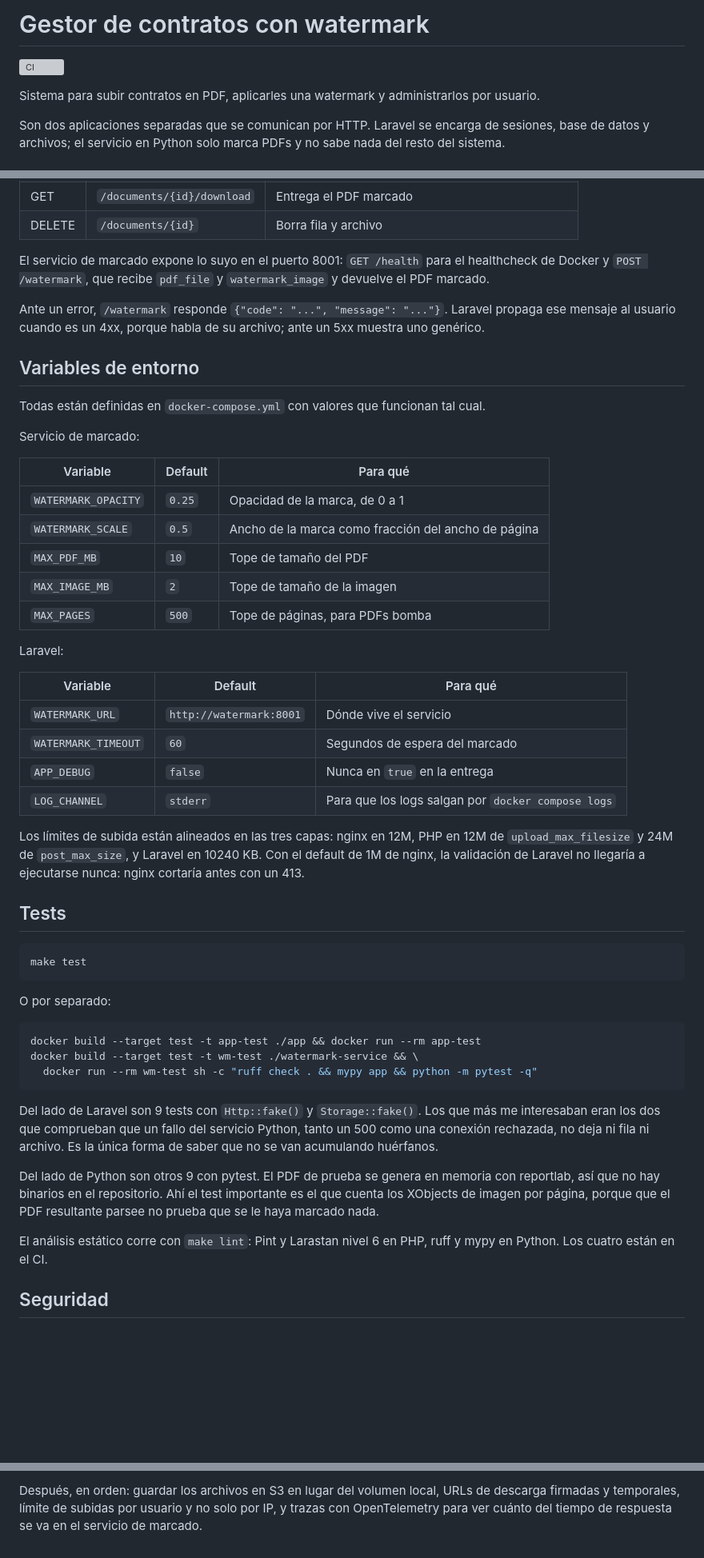
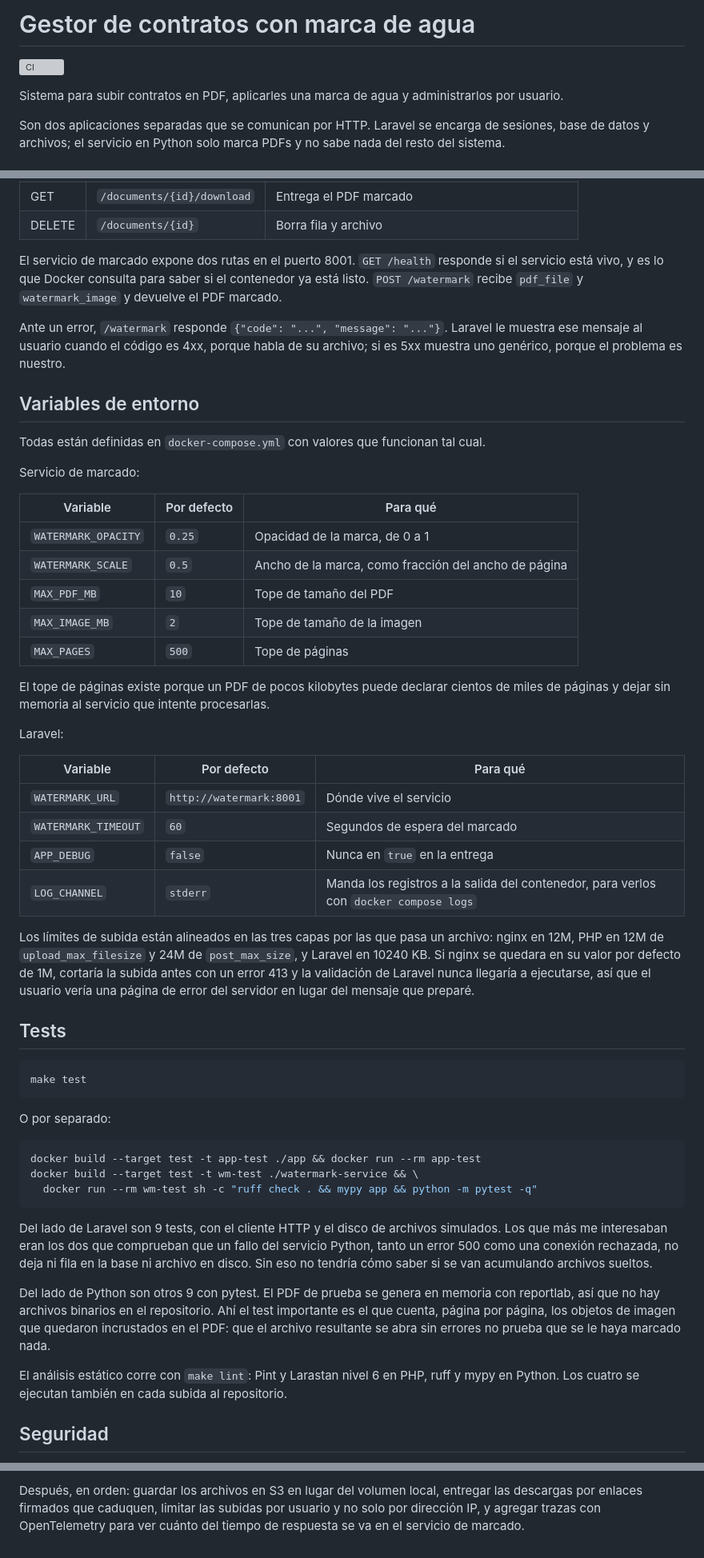
Before and after one commit to Xhinhoy/bolsa-productos-prueba, a Markdown page: README.md, 3 parts joined by grey strips. Shown at 80% size. Drawn GitHub-style; blank space fills up the shorter version; grey boxes are pictures that could not be loaded.

Commit message:
docs: corregir redaccion y unificar terminologia del README

````diff
--- a/README.md
+++ b/README.md
@@ -1,9 +1,9 @@
-# Gestor de contratos con watermark
+# Gestor de contratos con marca de agua
 
 ![CI](https://github.com/Xhinhoy/bolsa-productos-prueba/actions/workflows/ci.yml/badge.svg)
 
-Sistema para subir contratos en PDF, aplicarles una watermark y administrarlos
-por usuario.
+Sistema para subir contratos en PDF, aplicarles una marca de agua y
+administrarlos por usuario.
 
 Son dos aplicaciones separadas que se comunican por HTTP. Laravel se encarga de
 sesiones, base de datos y archivos; el servicio en Python solo marca PDFs y no
@@ -86,13 +88,14 @@ Todo lo que no sea el login exige sesión.
 | GET | `/documents/{id}/download` | Entrega el PDF marcado |
 | DELETE | `/documents/{id}` | Borra fila y archivo |
 
-El servicio de marcado expone lo suyo en el puerto 8001: `GET /health` para el
-healthcheck de Docker y `POST /watermark`, que recibe `pdf_file` y
+El servicio de marcado expone dos rutas en el puerto 8001. `GET /health`
+responde si el servicio está vivo, y es lo que Docker consulta para saber si el
+contenedor ya está listo. `POST /watermark` recibe `pdf_file` y
 `watermark_image` y devuelve el PDF marcado.
 
 Ante un error, `/watermark` responde `{"code": "...", "message": "..."}`.
-Laravel propaga ese mensaje al usuario cuando es un 4xx, porque habla de su
-archivo; ante un 5xx muestra uno genérico.
+Laravel le muestra ese mensaje al usuario cuando el código es 4xx, porque habla
+de su archivo; si es 5xx muestra uno genérico, porque el problema es nuestro.
 
 ## Variables de entorno
 
@@ -100,27 +103,33 @@ Todas están definidas en `docker-compose.yml` con valores que funcionan tal cua
 
 Servicio de marcado:
 
-| Variable | Default | Para qué |
+| Variable | Por defecto | Para qué |
 |---|---|---|
 | `WATERMARK_OPACITY` | `0.25` | Opacidad de la marca, de 0 a 1 |
-| `WATERMARK_SCALE` | `0.5` | Ancho de la marca como fracción del ancho de página |
+| `WATERMARK_SCALE` | `0.5` | Ancho de la marca, como fracción del ancho de página |
 | `MAX_PDF_MB` | `10` | Tope de tamaño del PDF |
 | `MAX_IMAGE_MB` | `2` | Tope de tamaño de la imagen |
-| `MAX_PAGES` | `500` | Tope de páginas, para PDFs bomba |
+| `MAX_PAGES` | `500` | Tope de páginas |
+
+El tope de páginas existe porque un PDF de pocos kilobytes puede declarar
+cientos de miles de páginas y dejar sin memoria al servicio que intente
+procesarlas.
 
 Laravel:
 
-| Variable | Default | Para qué |
+| Variable | Por defecto | Para qué |
 |---|---|---|
 | `WATERMARK_URL` | `http://watermark:8001` | Dónde vive el servicio |
 | `WATERMARK_TIMEOUT` | `60` | Segundos de espera del marcado |
 | `APP_DEBUG` | `false` | Nunca en `true` en la entrega |
-| `LOG_CHANNEL` | `stderr` | Para que los logs salgan por `docker compose logs` |
+| `LOG_CHANNEL` | `stderr` | Manda los registros a la salida del contenedor, para verlos con `docker compose logs` |
 
-Los límites de subida están alineados en las tres capas: nginx en 12M, PHP en
-12M de `upload_max_filesize` y 24M de `post_max_size`, y Laravel en 10240 KB.
-Con el default de 1M de nginx, la validación de Laravel no llegaría a
-ejecutarse nunca: nginx cortaría antes con un 413.
+Los límites de subida están alineados en las tres capas por las que pasa un
+archivo: nginx en 12M, PHP en 12M de `upload_max_filesize` y 24M de
+`post_max_size`, y Laravel en 10240 KB. Si nginx se quedara en su valor por
+defecto de 1M, cortaría la subida antes con un error 413 y la validación de
+Laravel nunca llegaría a ejecutarse, así que el usuario vería una página de
+error del servidor en lugar del mensaje que preparé.
 
 ## Tests
 
@@ -136,18 +145,20 @@ docker build --target test -t wm-test ./watermark-service && \
   docker run --rm wm-test sh -c "ruff check . && mypy app && python -m pytest -q"
 ```
 
-Del lado de Laravel son 9 tests con `Http::fake()` y `Storage::fake()`. Los que
-más me interesaban eran los dos que comprueban que un fallo del servicio Python,
-tanto un 500 como una conexión rechazada, no deja ni fila ni archivo. Es la
-única forma de saber que no se van acumulando huérfanos.
+Del lado de Laravel son 9 tests, con el cliente HTTP y el disco de archivos
+simulados. Los que más me interesaban eran los dos que comprueban que un fallo
+del servicio Python, tanto un error 500 como una conexión rechazada, no deja ni
+fila en la base ni archivo en disco. Sin eso no tendría cómo saber si se van
+acumulando archivos sueltos.
 
 Del lado de Python son otros 9 con pytest. El PDF de prueba se genera en memoria
-con reportlab, así que no hay binarios en el repositorio. Ahí el test importante
-es el que cuenta los XObjects de imagen por página, porque que el PDF resultante
-parsee no prueba que se le haya marcado nada.
+con reportlab, así que no hay archivos binarios en el repositorio. Ahí el test
+importante es el que cuenta, página por página, los objetos de imagen que
+quedaron incrustados en el PDF: que el archivo resultante se abra sin errores no
+prueba que se le haya marcado nada.
 
 El análisis estático corre con `make lint`: Pint y Larastan nivel 6 en PHP, ruff
-y mypy en Python. Los cuatro están en el CI.
+y mypy en Python. Los cuatro se ejecutan también en cada subida al repositorio.
 
 ## Seguridad
 
@@ -237,5 +267,5 @@ y el usuario no quedaría esperando con el formulario bloqueado.
 
-Después, en orden: guardar los archivos en S3 en lugar del volumen local, URLs
-de descarga firmadas y temporales, límite de subidas por usuario y no solo por
-IP, y trazas con OpenTelemetry para ver cuánto del tiempo de respuesta se va en
-el servicio de marcado.
+Después, en orden: guardar los archivos en S3 en lugar del volumen local,
+entregar las descargas por enlaces firmados que caduquen, limitar las subidas
+por usuario y no solo por dirección IP, y agregar trazas con OpenTelemetry para
+ver cuánto del tiempo de respuesta se va en el servicio de marcado.
````
Also changed, not shown: other parts of README.md (+81 -60 lines).
